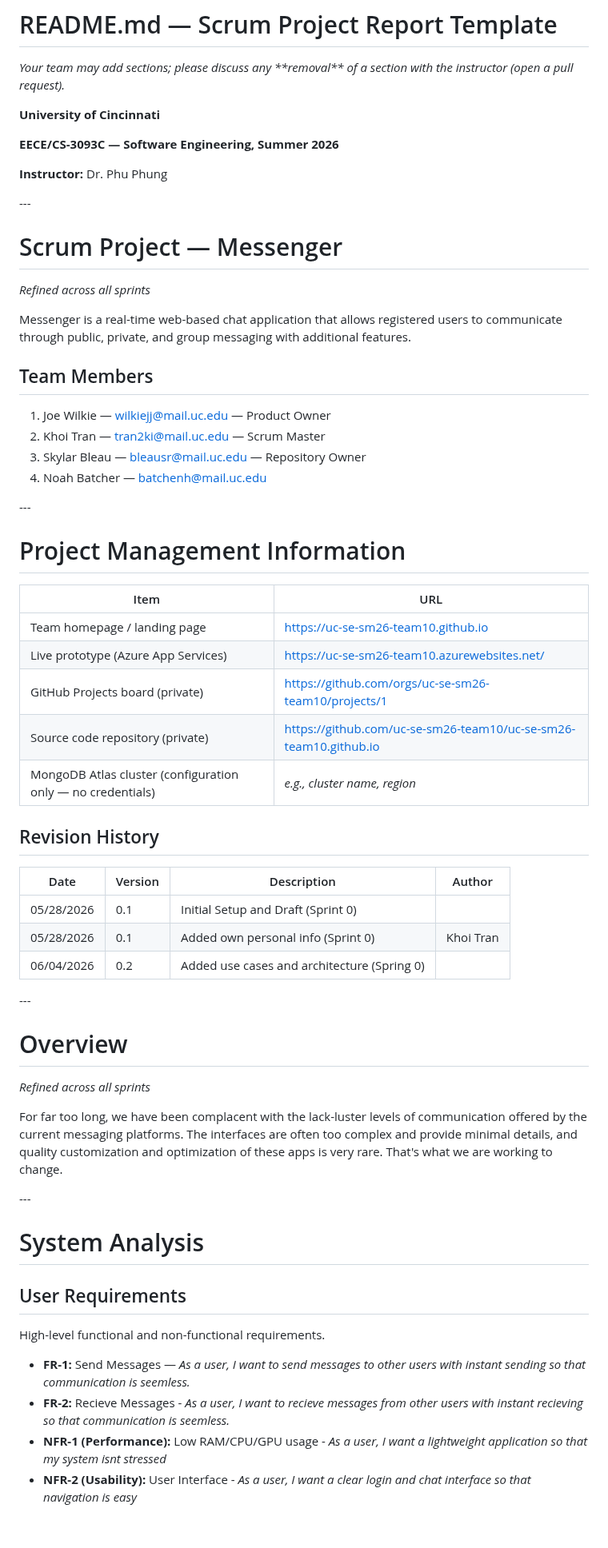
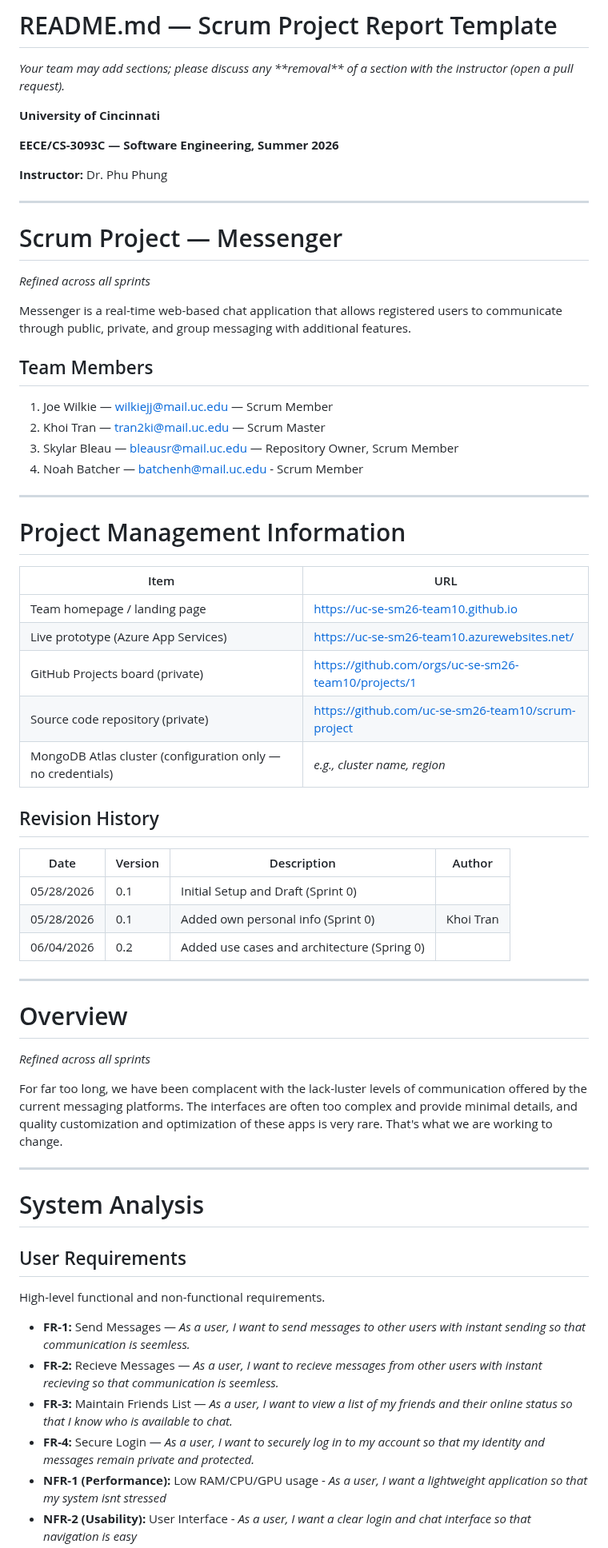
Before and after one commit to uc-se-sm26-team10/uc-se-sm26-team10.github.io, a Markdown page: README.md, the part around one of its changes. Shown at 80% size. Drawn GitHub-style; blank space fills up the shorter version.

```diff
--- a/README.md
+++ b/README.md
@@ -8,7 +8,7 @@
 
 **Instructor:** Dr. Phu Phung
 
-\---
+---
 
 # Scrum Project — Messenger
 
@@ -18,12 +18,12 @@ Messenger is a real-time web-based chat application that allows registered users
 
 ## Team Members
 
-1. Joe Wilkie — wilkiejj@mail.uc.edu — Product Owner
+1. Joe Wilkie — wilkiejj@mail.uc.edu — Scrum Member
 2. Khoi Tran — tran2ki@mail.uc.edu — Scrum Master
-3. Skylar Bleau — bleausr@mail.uc.edu — Repository Owner
-4. Noah Batcher — batchenh@mail.uc.edu
+3. Skylar Bleau — bleausr@mail.uc.edu — Repository Owner, Scrum Member
+4. Noah Batcher — batchenh@mail.uc.edu - Scrum Member
 
-\---
+---
 
 # Project Management Information
 
@@ -32,7 +32,7 @@ Messenger is a real-time web-based chat application that allows registered users
 |Team homepage / landing page|https://uc-se-sm26-team10.github.io|
 |Live prototype (Azure App Services)|https://uc-se-sm26-team10.azurewebsites.net/|
 |GitHub Projects board (private)|https://github.com/orgs/uc-se-sm26-team10/projects/1|
-|Source code repository (private)|https://github.com/uc-se-sm26-team10/uc-se-sm26-team10.github.io|
+|Source code repository (private)|https://github.com/uc-se-sm26-team10/scrum-project|
 |MongoDB Atlas cluster (configuration only — no credentials)|*e.g., cluster name, region*|
 
 ## Revision History
@@ -43,7 +43,7 @@ Messenger is a real-time web-based chat application that allows registered users
 |05/28/2026|0.1|Added own personal info (Sprint 0)|Khoi Tran|
 |06/04/2026|0.2|Added use cases and architecture (Spring 0)||
 
-\---
+---
 
 # Overview
 
@@ -51,7 +51,7 @@ Messenger is a real-time web-based chat application that allows registered users
 
 For far too long, we have been complacent with the lack-luster levels of communication offered by the current messaging platforms. The interfaces are often too complex and provide minimal details, and quality customization and optimization of these apps is very rare. That's what we are working to change.
 
-\---
+---
 
 # System Analysis
 
@@ -60,7 +60,9 @@ For far too long, we have been complacent with the lack-luster levels of communi
 High-level functional and non-functional requirements.
 
 * **FR-1:** Send Messages — *As a user, I want to send messages to other users with instant sending so that communication is seemless.*
-* **FR-2:** Recieve Messages -  *As a user, I want to recieve messages from other users with instant recieving so that communication is seemless.*
+* **FR-2:** Recieve Messages — *As a user, I want to recieve messages from other users with instant recieving so that communication is seemless.*
+* **FR-3:** Maintain Friends List — *As a user, I want to view a list of my friends and their online status so that I know who is available to chat.*
+* **FR-4:** Secure Login — *As a user, I want to securely log in to my account so that my identity and messages remain private and protected.*
 * **NFR-1 (Performance):** Low RAM/CPU/GPU usage - *As a user, I want a lightweight application so that my system isnt stressed*
 * **NFR-2 (Usability):** User Interface - *As a user, I want a clear login and chat interface so that navigation is easy*
 * **NFR-3 (Security — see §Security):** Scan Files - *As a user, I want to be protected from bad actors so that I can safely message*
```
Also changed, not shown: other parts of README.md (+47 -16 lines).
